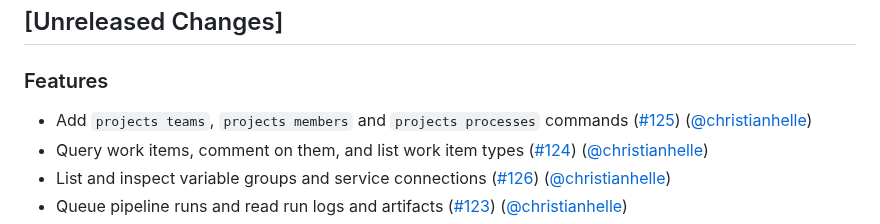
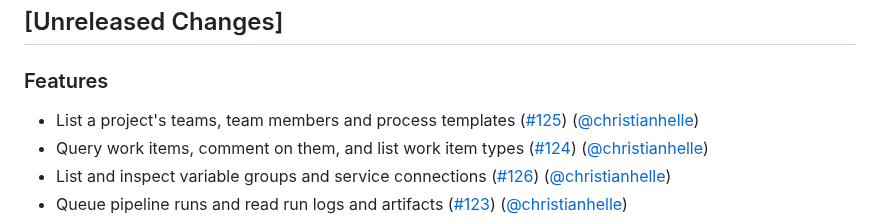
Before and after one commit to christianhelle/azdocli, a Markdown page: CHANGELOG.md, the part around the change. Drawn GitHub-style.

Commit message:
Update changelog [skip ci]

```diff
--- a/CHANGELOG.md
+++ b/CHANGELOG.md
@@ -3,7 +3,7 @@
 ## [Unreleased Changes]
 
 ### Features
-- Add `projects teams`, `projects members` and `projects processes` commands ([#125](https://github.com/christianhelle/azdocli/pull/125)) ([@christianhelle](https://github.com/christianhelle/))
+- List a project's teams, team members and process templates ([#125](https://github.com/christianhelle/azdocli/pull/125)) ([@christianhelle](https://github.com/christianhelle/))
 - Query work items, comment on them, and list work item types ([#124](https://github.com/christianhelle/azdocli/pull/124)) ([@christianhelle](https://github.com/christianhelle/))
 - List and inspect variable groups and service connections ([#126](https://github.com/christianhelle/azdocli/pull/126)) ([@christianhelle](https://github.com/christianhelle/))
 - Queue pipeline runs and read run logs and artifacts ([#123](https://github.com/christianhelle/azdocli/pull/123)) ([@christianhelle](https://github.com/christianhelle/))
```
